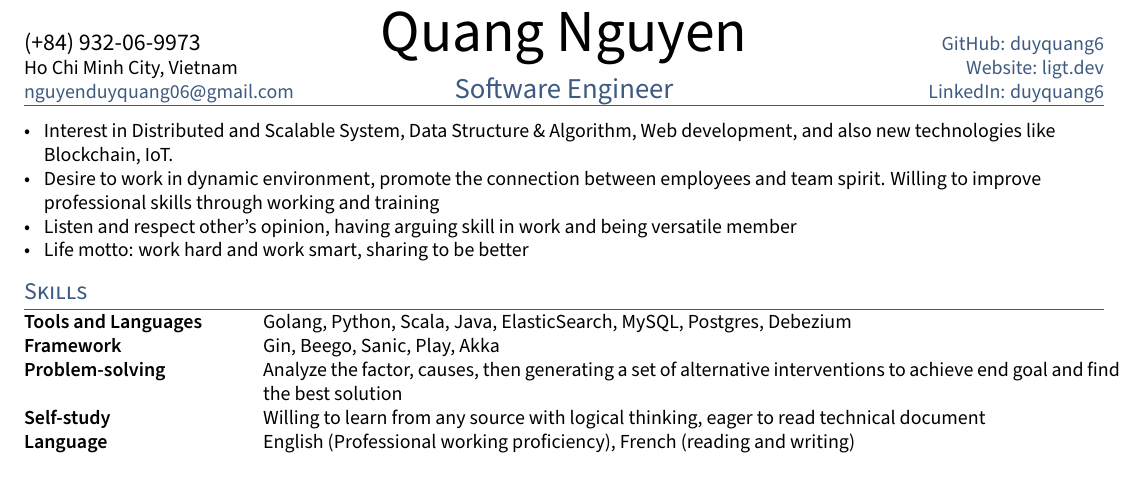
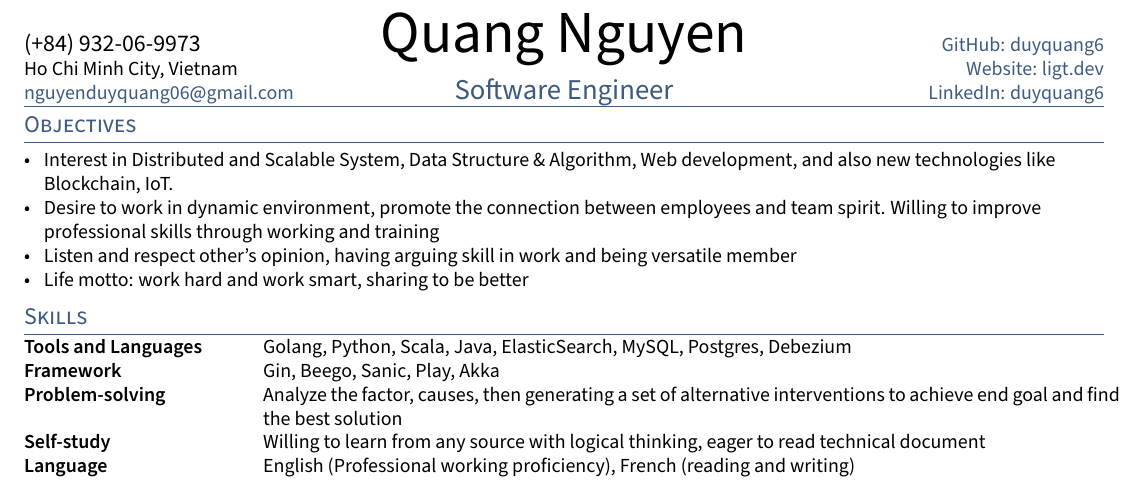
Before and after one commit to duyquang6/my-cv-template, a LaTeX CV (resume.tex): part of page 1 of 2, cut so that both start at the same text. Compiled offline with pdfLaTeX.

Commit message:
Update resume.tex

```diff
--- a/resume.tex
+++ b/resume.tex
@@ -28,6 +28,7 @@
 
 \begin{document}
 \import{sections/}{_header}
+\section{Objectives}
 \import{sections/}{objective}
 
 \section{Skills}
```
